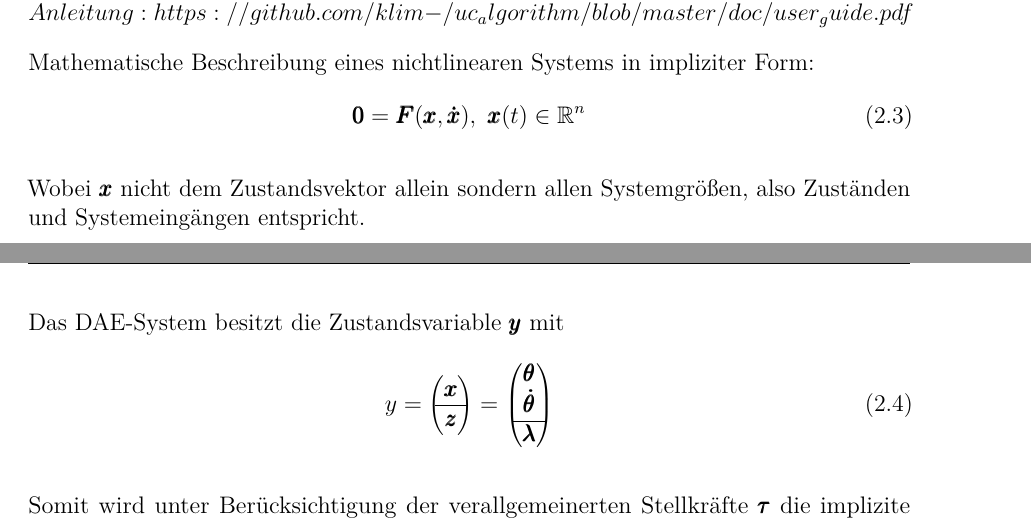
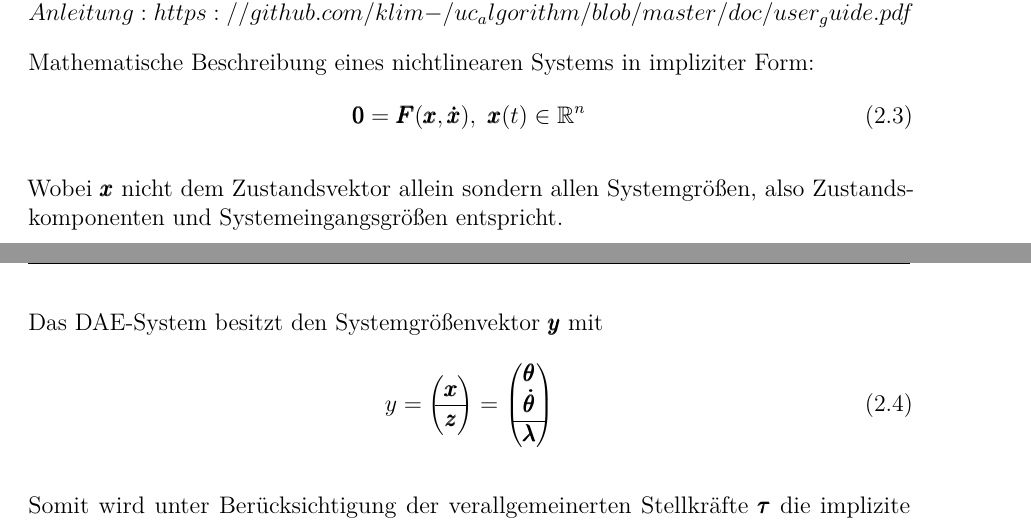
Before and after one commit to wredsen/SA-Wrede, a LaTeX document (Doku/ArbeitRST.tex, which reads Doku/inhalt.tex): two parts of pages 12 and 13 of 41, joined at a grey line, cut so that both start at the same text. Compiled offline with pdfLaTeX.

Commit message:
wording for DAE: Systemgroessenkomponente instead of Zustand...

```diff
--- a/Doku/inhalt.tex
+++ b/Doku/inhalt.tex
@@ -49,9 +49,9 @@ Mathematische Beschreibung eines nichtlinearen Systems in impliziter Form:
 	\pmb{0} = \pmb{F}(\pmb{x}, \pmb{\dot{x}}), \ \pmb{x}(t) \in \mathbb{R}^n
 \end{equation}
 
-Wobei $\pmb{x}$ nicht dem Zustandsvektor allein sondern allen Systemgrößen, also Zuständen und Systemeingängen entspricht.
+Wobei $\pmb{x}$ nicht dem Zustandsvektor allein sondern allen Systemgrößen, also Zustandskomponenten und Systemeingangsgrößen entspricht.
 
-Das DAE-System besitzt die Zustandsvariable $\pmb{y}$ mit
+Das DAE-System besitzt den Systemgrößenvektor $\pmb{y}$ mit
 \begin{equation}
 	y
 	=
```
